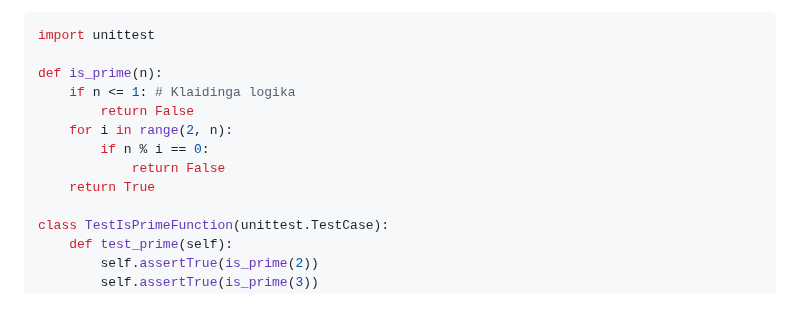
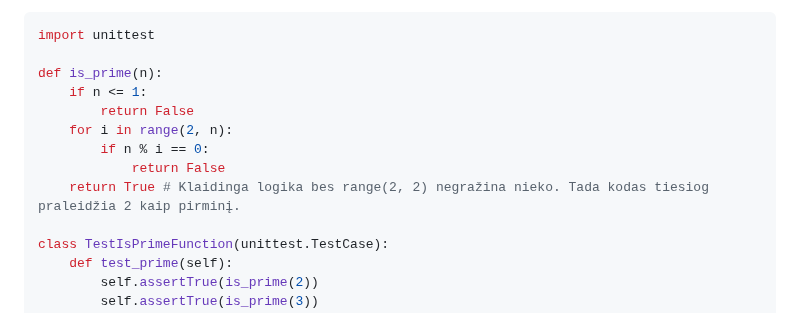
Before and after one commit to infohata/course-python-basic, a Markdown page: 12_testavimas_unit_testai/01_testavimas_testu_kurimo_praktikos.md, the part around the change. Rendered like a GitHub page.

Commit message:
fix su prime numbers

```diff
--- a/12_testavimas_unit_testai/01_testavimas_testu_kurimo_praktikos.md
+++ b/12_testavimas_unit_testai/01_testavimas_testu_kurimo_praktikos.md
@@ -101,12 +101,12 @@ Pavyzdys su klaidinga logika:
 import unittest
 
 def is_prime(n):
-    if n <= 1: # Klaidinga logika
+    if n <= 1:
         return False
     for i in range(2, n):
         if n % i == 0:
             return False
-    return True
+    return True # Klaidinga logika bes range(2, 2) negražina nieko. Tada kodas tiesiog praleidžia 2 kaip pirminį.
 
 class TestIsPrimeFunction(unittest.TestCase):
     def test_prime(self):
```
